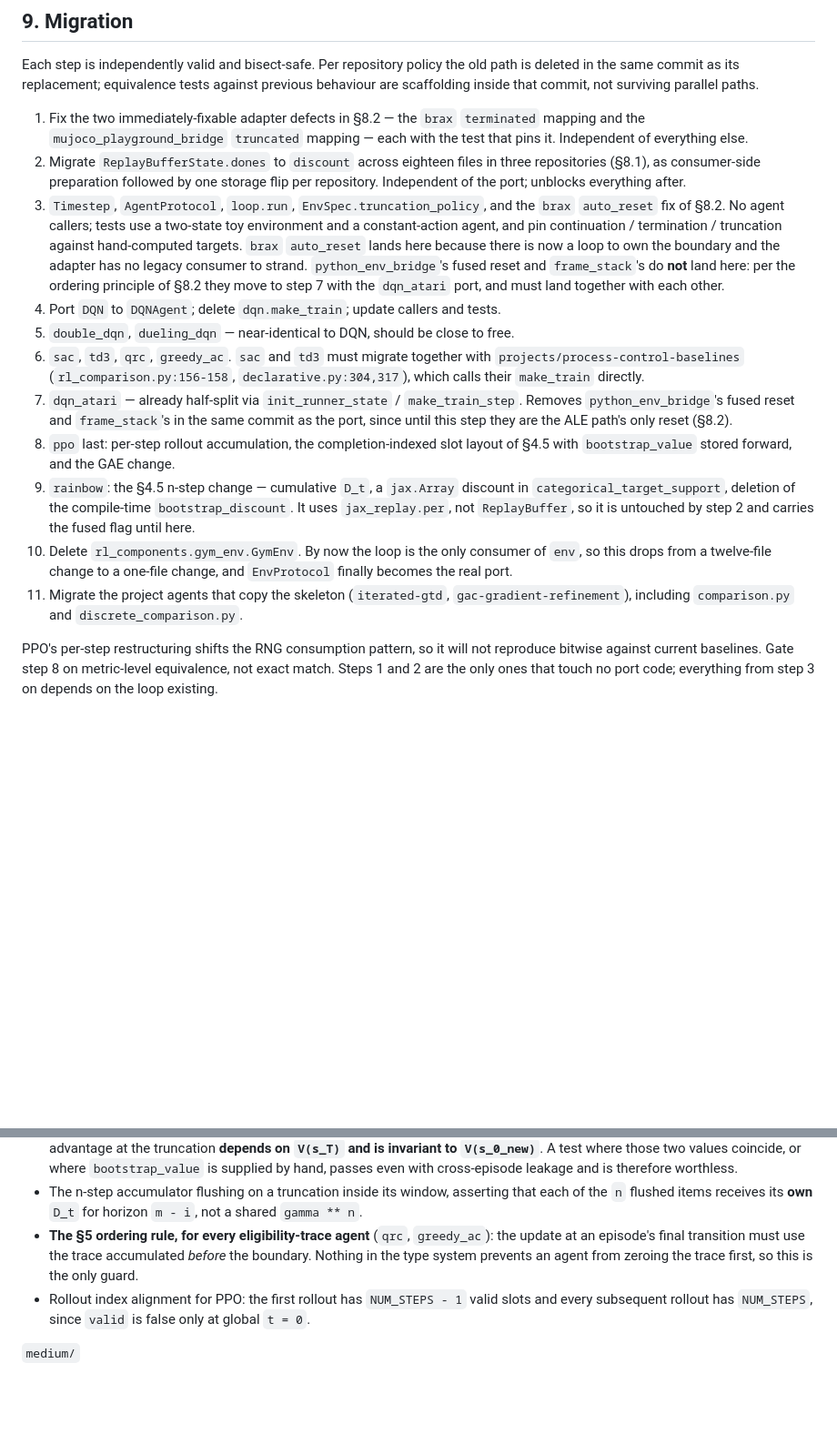
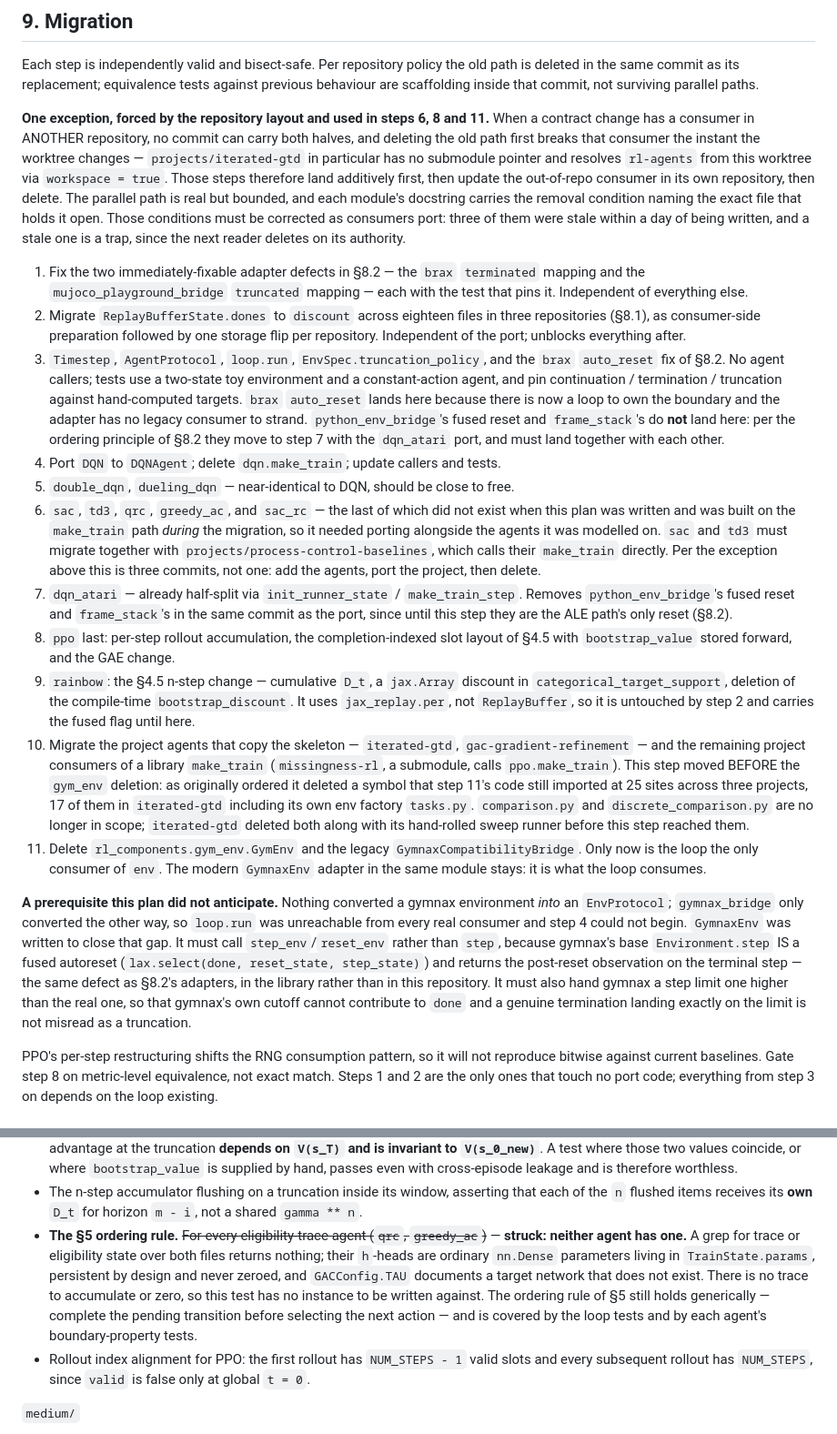
Before and after one commit to andnp/jax-research-template, a Markdown page: docs/specs/agent-port-and-training-loop.md, 2 parts joined by grey strips. Shown at 91% size. GitHub-like rendering; blank space fills up the shorter version.

Commit message:
docs(spec): correct the migration plan against what happened
Five divergences, each of which would mislead someone reading the plan as a
record. The GymEnv deletion had to move after the project ports, since as
ordered it deleted a symbol those projects still imported at 25 sites. sac_rc
did not exist when the plan was written and was built on the legacy path during
the migration. comparison.py and discrete_comparison.py were deleted upstream
rather than ported. A gymnax-to-EnvProtocol adapter had to be written before
step 4 could begin, which no step listed.

The claim that qrc and greedy_ac carry eligibility traces is false, so the test
demanded for it could never have been written; both h-heads are ordinary dense
parameters that are persistent by design.

Also records that a cross-repository contract change cannot delete in the same
commit as it replaces, which the preamble had ruled out absolutely.

Co-Authored-By: Claude Opus 5 (1M context) <noreply@anthropic.com>

```diff
--- a/docs/specs/agent-port-and-training-loop.md
+++ b/docs/specs/agent-port-and-training-loop.md
@@ -752,6 +752,17 @@ Each step is independently valid and bisect-safe. Per repository policy the old
 deleted in the same commit as its replacement; equivalence tests against previous
 behaviour are scaffolding inside that commit, not surviving parallel paths.
 
+**One exception, forced by the repository layout and used in steps 6, 8 and 11.** When a
+contract change has a consumer in ANOTHER repository, no commit can carry both halves, and
+deleting the old path first breaks that consumer the instant the worktree changes —
+`projects/iterated-gtd` in particular has no submodule pointer and resolves `rl-agents`
+from this worktree via `workspace = true`. Those steps therefore land additively first, then
+update the out-of-repo consumer in its own repository, then delete. The parallel path is
+real but bounded, and each module's docstring carries the removal condition naming the exact
+file that holds it open. Those conditions must be corrected as consumers port: three of them
+were stale within a day of being written, and a stale one is a trap, since the next reader
+deletes on its authority.
+
 1. Fix the two immediately-fixable adapter defects in §8.2 — the `brax` `terminated`
    mapping and the `mujoco_playground_bridge` `truncated` mapping — each with the test that
    pins it. Independent of everything else.
@@ -768,9 +779,12 @@ behaviour are scaffolding inside that commit, not surviving parallel paths.
    other.
 4. Port `DQN` to `DQNAgent`; delete `dqn.make_train`; update callers and tests.
 5. `double_dqn`, `dueling_dqn` — near-identical to DQN, should be close to free.
-6. `sac`, `td3`, `qrc`, `greedy_ac`. `sac` and `td3` must migrate together with
-   `projects/process-control-baselines` (`rl_comparison.py:156-158`,
-   `declarative.py:304,317`), which calls their `make_train` directly.
+6. `sac`, `td3`, `qrc`, `greedy_ac`, and `sac_rc` — the last of which did not exist when
+   this plan was written and was built on the `make_train` path *during* the migration, so
+   it needed porting alongside the agents it was modelled on. `sac` and `td3` must migrate
+   together with `projects/process-control-baselines`, which calls their `make_train`
+   directly. Per the exception above this is three commits, not one: add the agents, port
+   the project, then delete.
 7. `dqn_atari` — already half-split via `init_runner_state` / `make_train_step`. Removes
    `python_env_bridge`'s fused reset and `frame_stack`'s in the same commit as the port,
    since until this step they are the ALE path's only reset (§8.2).
@@ -780,11 +794,27 @@ behaviour are scaffolding inside that commit, not surviving parallel paths.
    `categorical_target_support`, deletion of the compile-time `bootstrap_discount`. It uses
    `jax_replay.per`, not `ReplayBuffer`, so it is untouched by step 2 and carries the fused
    flag until here.
-10. Delete `rl_components.gym_env.GymEnv`. By now the loop is the only consumer of `env`,
-    so this drops from a twelve-file change to a one-file change, and `EnvProtocol` finally
-    becomes the real port.
-11. Migrate the project agents that copy the skeleton (`iterated-gtd`,
-    `gac-gradient-refinement`), including `comparison.py` and `discrete_comparison.py`.
+10. Migrate the project agents that copy the skeleton — `iterated-gtd`,
+    `gac-gradient-refinement` — and the remaining project consumers of a library
+    `make_train` (`missingness-rl`, a submodule, calls `ppo.make_train`). This step moved
+    BEFORE the `gym_env` deletion: as originally ordered it deleted a symbol that step 11's
+    code still imported at 25 sites across three projects, 17 of them in `iterated-gtd`
+    including its own env factory `tasks.py`. `comparison.py` and `discrete_comparison.py`
+    are no longer in scope; `iterated-gtd` deleted both along with its hand-rolled sweep
+    runner before this step reached them.
+11. Delete `rl_components.gym_env.GymEnv` and the legacy `GymnaxCompatibilityBridge`. Only
+    now is the loop the only consumer of `env`. The modern `GymnaxEnv` adapter in the same
+    module stays: it is what the loop consumes.
+
+**A prerequisite this plan did not anticipate.** Nothing converted a gymnax environment
+*into* an `EnvProtocol`; `gymnax_bridge` only converted the other way, so `loop.run` was
+unreachable from every real consumer and step 4 could not begin. `GymnaxEnv` was written to
+close that gap. It must call `step_env`/`reset_env` rather than `step`, because gymnax's
+base `Environment.step` IS a fused autoreset (`lax.select(done, reset_state, step_state)`)
+and returns the post-reset observation on the terminal step — the same defect as §8.2's
+adapters, in the library rather than in this repository. It must also hand gymnax a step
+limit one higher than the real one, so that gymnax's own cutoff cannot contribute to `done`
+and a genuine termination landing exactly on the limit is not misread as a truncation.
 
 PPO's per-step restructuring shifts the RNG consumption pattern, so it will not reproduce
 bitwise against current baselines. Gate step 8 on metric-level equivalence, not exact
@@ -811,10 +841,14 @@ environment. Per `AGENTS.md` tiers:
 - The n-step accumulator flushing on a truncation inside its window, asserting that each
   of the `n` flushed items receives its **own** `D_t` for horizon `m - i`, not a shared
   `gamma ** n`.
-- **The §5 ordering rule, for every eligibility-trace agent** (`qrc`, `greedy_ac`): the
-  update at an episode's final transition must use the trace accumulated *before* the
-  boundary. Nothing in the type system prevents an agent from zeroing the trace first, so
-  this is the only guard.
+- **The §5 ordering rule.** ~~For every eligibility-trace agent (`qrc`, `greedy_ac`)~~ —
+  **struck: neither agent has one.** A grep for trace or eligibility state over both files
+  returns nothing; their `h`-heads are ordinary `nn.Dense` parameters living in
+  `TrainState.params`, persistent by design and never zeroed, and `GACConfig.TAU` documents
+  a target network that does not exist. There is no trace to accumulate or zero, so this
+  test has no instance to be written against. The ordering rule of §5 still holds
+  generically — complete the pending transition before selecting the next action — and is
+  covered by the loop tests and by each agent's boundary-property tests.
 - Rollout index alignment for PPO: the first rollout has `NUM_STEPS - 1` valid slots and
   every subsequent rollout has `NUM_STEPS`, since `valid` is false only at global `t = 0`.
 
```
